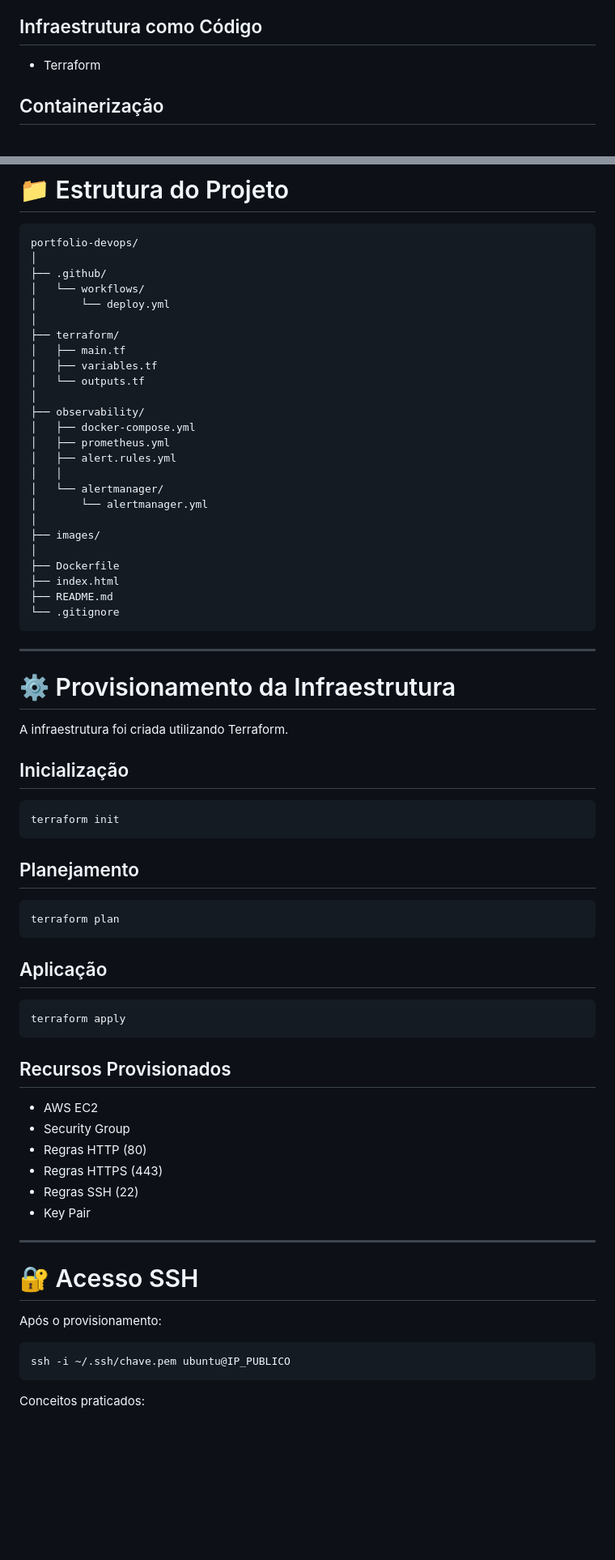
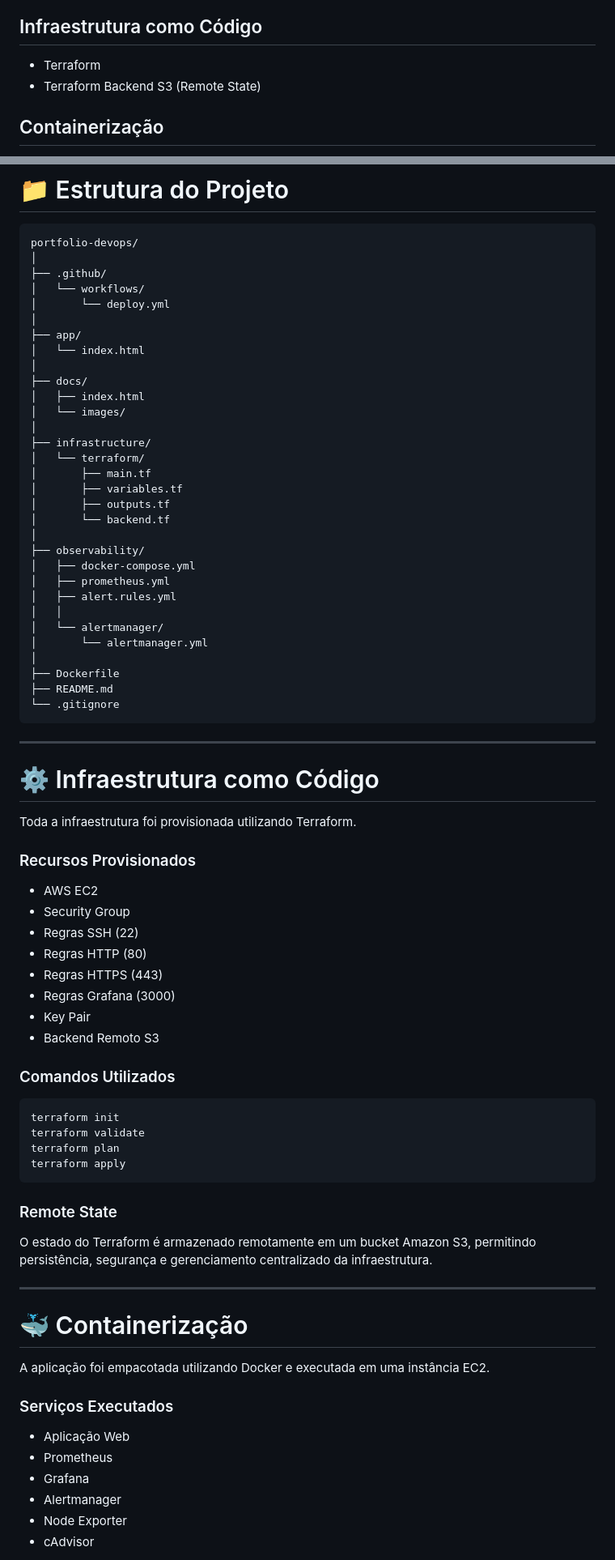
Before and after one commit to CassianoMC/portfolio-devops, a Markdown page: README.md, 2 parts joined by grey strips. Shown at 81% size. Rendered like a GitHub page; blank space fills up the shorter version.

````diff
--- a/README.md
+++ b/README.md
@@ -133,6 +175,7 @@ cAdvisor ───────┼────► Prometheus ───► Grafana
 ## Infraestrutura como Código
 
 * Terraform
+* Terraform Backend S3 (Remote State)
 
 ## Containerização
 
@@ -180,10 +223,19 @@ portfolio-devops/
 │   └── workflows/
 │       └── deploy.yml
 │
-├── terraform/
-│   ├── main.tf
-│   ├── variables.tf
-│   └── outputs.tf
+├── app/
+│   └── index.html
+│
+├── docs/
+│   ├── index.html
+│   └── images/
+│
+├── infrastructure/
+│   └── terraform/
+│       ├── main.tf
+│       ├── variables.tf
+│       ├── outputs.tf
+│       └── backend.tf
 │
 ├── observability/
 │   ├── docker-compose.yml
@@ -193,56 +245,53 @@ portfolio-devops/
 │   └── alertmanager/
 │       └── alertmanager.yml
 │
-├── images/
-│
 ├── Dockerfile
-├── index.html
 ├── README.md
 └── .gitignore
 ```
 
 ---
 
-# ⚙️ Provisionamento da Infraestrutura
+# ⚙️ Infraestrutura como Código
 
-A infraestrutura foi criada utilizando Terraform.
+Toda a infraestrutura foi provisionada utilizando Terraform.
 
-## Inicialização
+### Recursos Provisionados
+
+* AWS EC2
+* Security Group
+* Regras SSH (22)
+* Regras HTTP (80)
+* Regras HTTPS (443)
+* Regras Grafana (3000)
+* Key Pair
+* Backend Remoto S3
+
+### Comandos Utilizados
 
 ```bash
 terraform init
-```
-
-## Planejamento
-
-```bash
+terraform validate
 terraform plan
-```
-
-## Aplicação
-
-```bash
 terraform apply
 ```
 
-## Recursos Provisionados
+### Remote State
 
-* AWS EC2
-* Security Group
-* Regras HTTP (80)
-* Regras HTTPS (443)
-* Regras SSH (22)
-* Key Pair
+O estado do Terraform é armazenado remotamente em um bucket Amazon S3, permitindo persistência, segurança e gerenciamento centralizado da infraestrutura.
 
 ---
 
-# 🔐 Acesso SSH
+# 🐳 Containerização
 
-Após o provisionamento:
+A aplicação foi empacotada utilizando Docker e executada em uma instância EC2.
 
-```bash
-ssh -i ~/.ssh/chave.pem ubuntu@IP_PUBLICO
-```
+### Serviços Executados
 
-Conceitos praticados:
+* Aplicação Web
+* Prometheus
+* Grafana
+* Alertmanager
+* Node Exporter
+* cAdvisor
 
````
Also changed, not shown: other parts of README.md (+104 -198 lines).
